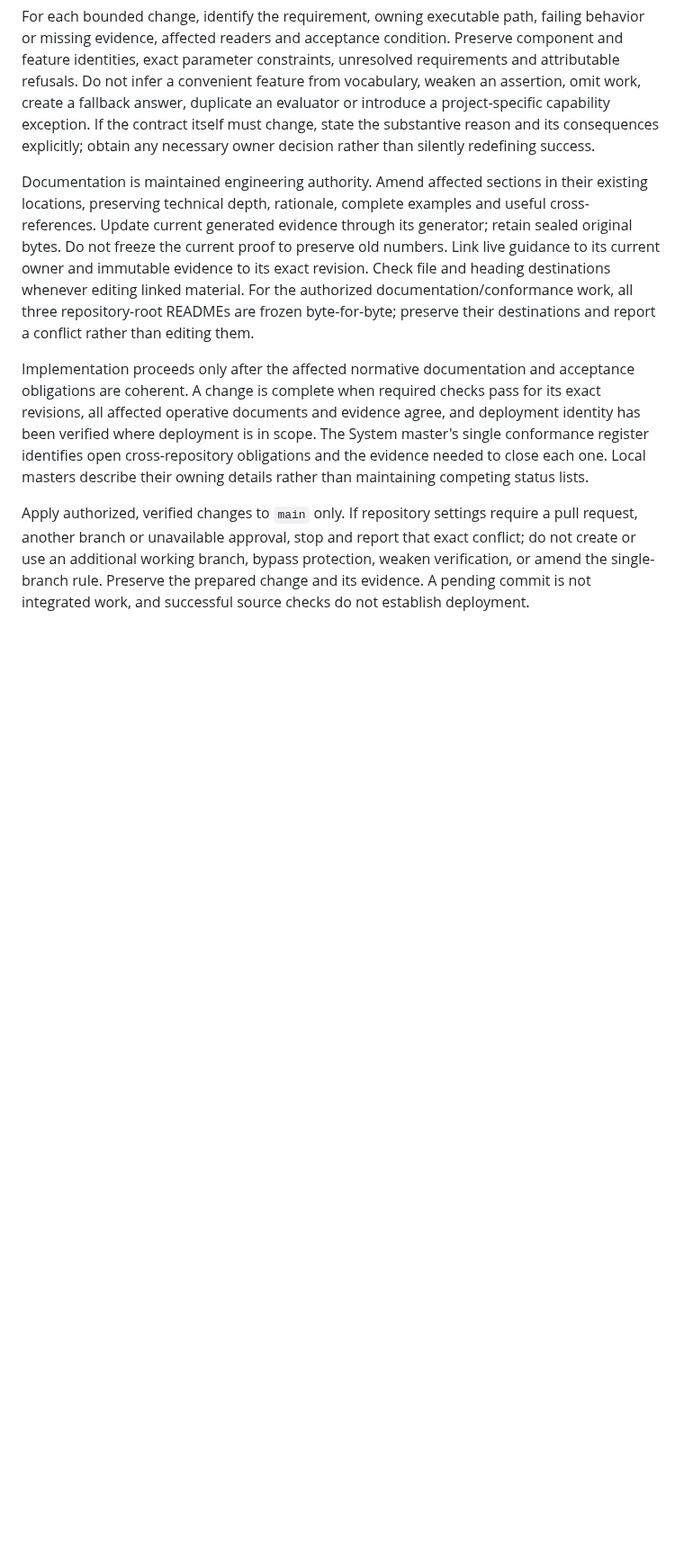
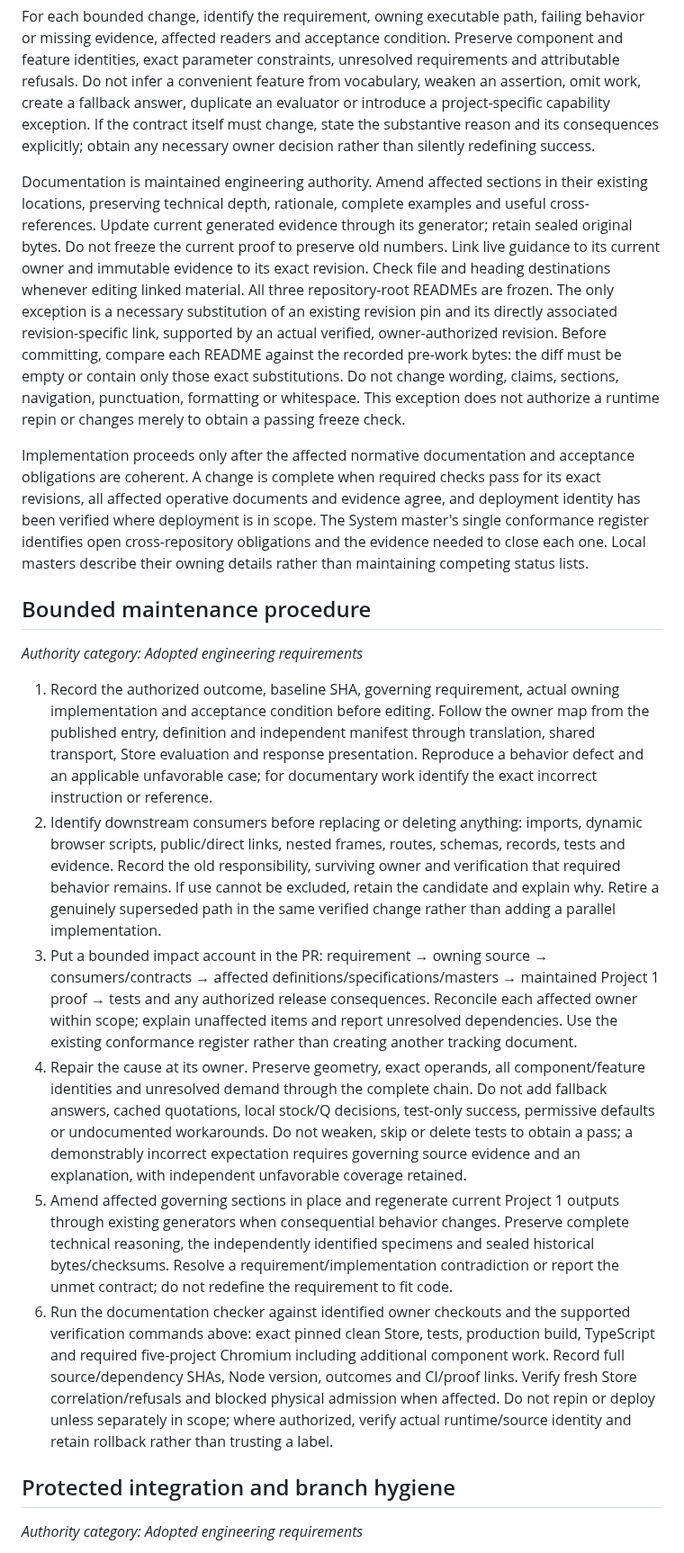
Before and after one commit to GeorgePlattDemo/new-system, a Markdown page: AGENTS.md, the part around one of its changes. Shown at 90% size. GitHub-like rendering; blank space fills up the shorter version.

Commit message:
docs: establish actionable maintenance and owner-reviewed protected PR procedure (#10)

```diff
--- a/AGENTS.md
+++ b/AGENTS.md
@@ -78,8 +78,22 @@ The current Project 1 proof is maintained acceptance evidence, regenerated from
 
 For each bounded change, identify the requirement, owning executable path, failing behavior or missing evidence, affected readers and acceptance condition. Preserve component and feature identities, exact parameter constraints, unresolved requirements and attributable refusals. Do not infer a convenient feature from vocabulary, weaken an assertion, omit work, create a fallback answer, duplicate an evaluator or introduce a project-specific capability exception. If the contract itself must change, state the substantive reason and its consequences explicitly; obtain any necessary owner decision rather than silently redefining success.
 
-Documentation is maintained engineering authority. Amend affected sections in their existing locations, preserving technical depth, rationale, complete examples and useful cross-references. Update current generated evidence through its generator; retain sealed original bytes. Do not freeze the current proof to preserve old numbers. Link live guidance to its current owner and immutable evidence to its exact revision. Check file and heading destinations whenever editing linked material. For the authorized documentation/conformance work, all three repository-root READMEs are frozen byte-for-byte; preserve their destinations and report a conflict rather than editing them.
+Documentation is maintained engineering authority. Amend affected sections in their existing locations, preserving technical depth, rationale, complete examples and useful cross-references. Update current generated evidence through its generator; retain sealed original bytes. Do not freeze the current proof to preserve old numbers. Link live guidance to its current owner and immutable evidence to its exact revision. Check file and heading destinations whenever editing linked material. All three repository-root READMEs are frozen. The only exception is a necessary substitution of an existing revision pin and its directly associated revision-specific link, supported by an actual verified, owner-authorized revision. Before committing, compare each README against the recorded pre-work bytes: the diff must be empty or contain only those exact substitutions. Do not change wording, claims, sections, navigation, punctuation, formatting or whitespace. This exception does not authorize a runtime repin or changes merely to obtain a passing freeze check.
 
 Implementation proceeds only after the affected normative documentation and acceptance obligations are coherent. A change is complete when required checks pass for its exact revisions, all affected operative documents and evidence agree, and deployment identity has been verified where deployment is in scope. The System master's single conformance register identifies open cross-repository obligations and the evidence needed to close each one. Local masters describe their owning details rather than maintaining competing status lists.
 
-Apply authorized, verified changes to `main` only. If repository settings require a pull request, another branch or unavailable approval, stop and report that exact conflict; do not create or use an additional working branch, bypass protection, weaken verification, or amend the single-branch rule. Preserve the prepared change and its evidence. A pending commit is not integrated work, and successful source checks do not establish deployment.
+## Bounded maintenance procedure
+
+*Authority category: Adopted engineering requirements*
+
+1. Record the authorized outcome, baseline SHA, governing requirement, actual owning implementation and acceptance condition before editing. Follow the owner map from the published entry, definition and independent manifest through translation, shared transport, Store evaluation and response presentation. Reproduce a behavior defect and an applicable unfavorable case; for documentary work identify the exact incorrect instruction or reference.
+2. Identify downstream consumers before replacing or deleting anything: imports, dynamic browser scripts, public/direct links, nested frames, routes, schemas, records, tests and evidence. Record the old responsibility, surviving owner and verification that required behavior remains. If use cannot be excluded, retain the candidate and explain why. Retire a genuinely superseded path in the same verified change rather than adding a parallel implementation.
+3. Put a bounded impact account in the PR: requirement → owning source → consumers/contracts → affected definitions/specifications/masters → maintained Project 1 proof → tests and any authorized release consequences. Reconcile each affected owner within scope; explain unaffected items and report unresolved dependencies. Use the existing conformance register rather than creating another tracking document.
+4. Repair the cause at its owner. Preserve geometry, exact operands, all component/feature identities and unresolved demand through the complete chain. Do not add fallback answers, cached quotations, local stock/Q decisions, test-only success, permissive defaults or undocumented workarounds. Do not weaken, skip or delete tests to obtain a pass; a demonstrably incorrect expectation requires governing source evidence and an explanation, with independent unfavorable coverage retained.
+5. Amend affected governing sections in place and regenerate current Project 1 outputs through existing generators when consequential behavior changes. Preserve complete technical reasoning, the independently identified specimens and sealed historical bytes/checksums. Resolve a requirement/implementation contradiction or report the unmet contract; do not redefine the requirement to fit code.
+6. Run the documentation checker against identified owner checkouts and the supported verification commands above: exact pinned clean Store, tests, production build, TypeScript and required five-project Chromium including additional component work. Record full source/dependency SHAs, Node version, outcomes and CI/proof links. Verify fresh Store correlation/refusals and blocked physical admission when affected. Do not repin or deploy unless separately in scope; where authorized, verify actual runtime/source identity and retain rollback rather than trusting a label.
+
+## Protected integration and branch hygiene
+
+*Authority category: Adopted engineering requirements*
+
```
Also changed, not shown: other parts of AGENTS.md (+13 -2 lines).
